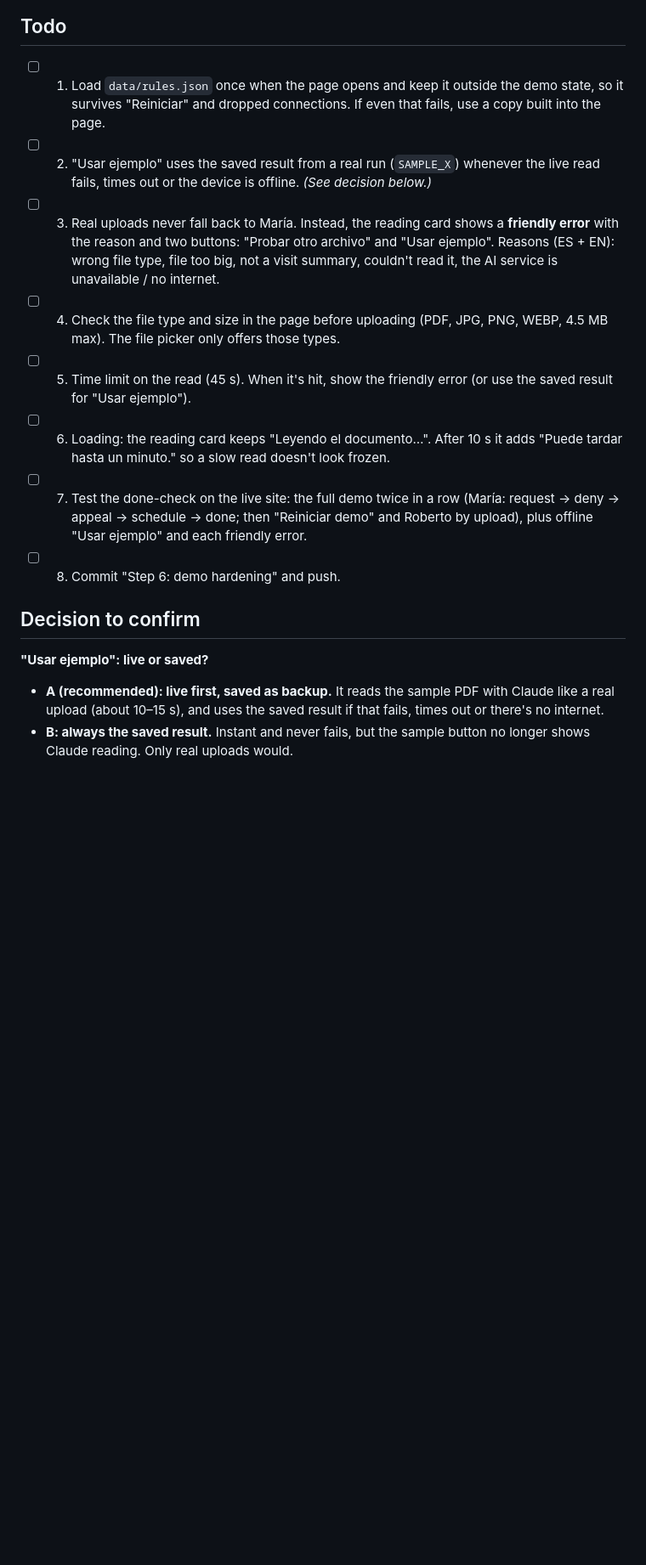
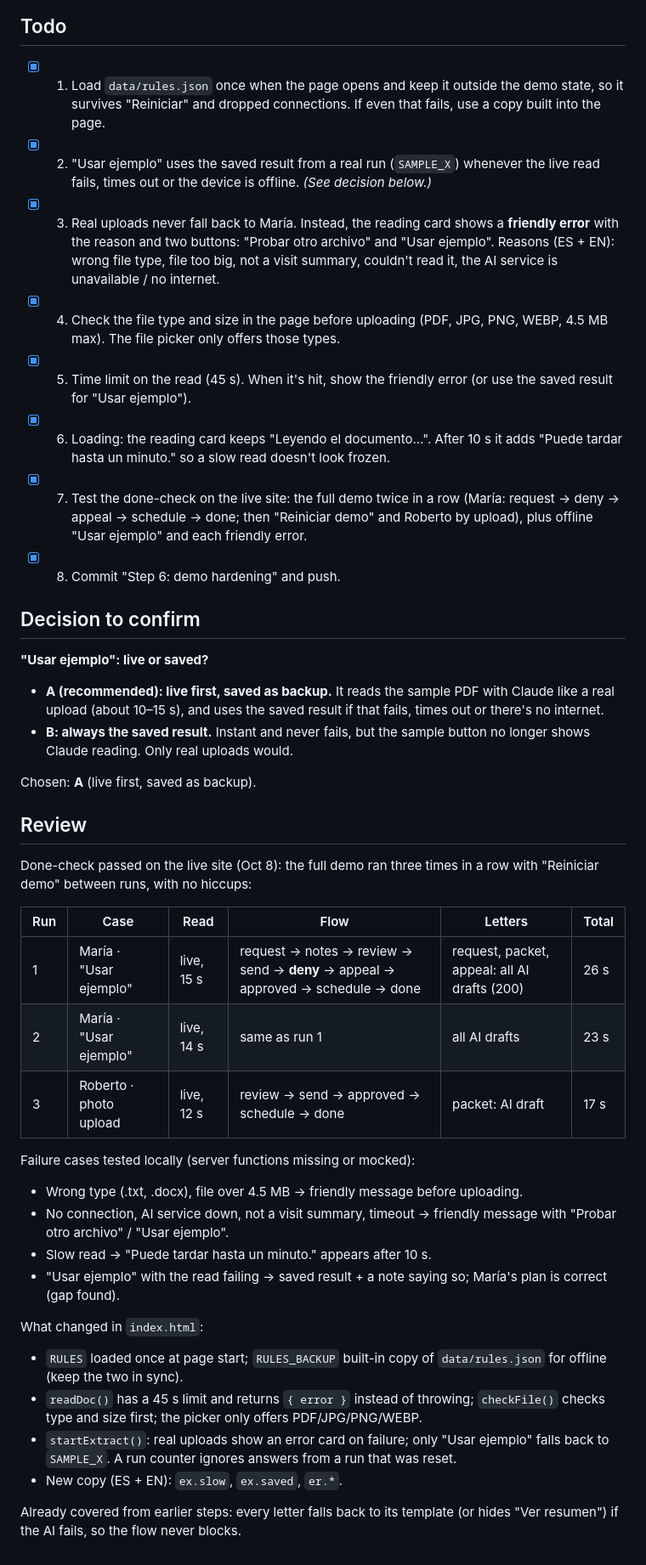
Before and after one commit to dariosanchezdesign-maker/latch, a Markdown page: tasks/todo.md, the part around the change. Shown at 85% size. Drawn GitHub-style; blank space fills up the shorter version.

Commit message:
Step 6: review notes in tasks/todo.md
Co-Authored-By: Claude Opus 5.5 <noreply@anthropic.com>

```diff
--- a/tasks/todo.md
+++ b/tasks/todo.md
@@ -153,18 +153,44 @@ Done when: the full demo runs twice in a row without a hiccup.
 
 ## Todo
 
-- [ ] 1. Load `data/rules.json` once when the page opens and keep it outside the demo state, so it survives "Reiniciar" and dropped connections. If even that fails, use a copy built into the page.
-- [ ] 2. "Usar ejemplo" uses the saved result from a real run (`SAMPLE_X`) whenever the live read fails, times out or the device is offline. *(See decision below.)*
-- [ ] 3. Real uploads never fall back to María. Instead, the reading card shows a **friendly error** with the reason and two buttons: "Probar otro archivo" and "Usar ejemplo".
+- [x] 1. Load `data/rules.json` once when the page opens and keep it outside the demo state, so it survives "Reiniciar" and dropped connections. If even that fails, use a copy built into the page.
+- [x] 2. "Usar ejemplo" uses the saved result from a real run (`SAMPLE_X`) whenever the live read fails, times out or the device is offline. *(See decision below.)*
+- [x] 3. Real uploads never fall back to María. Instead, the reading card shows a **friendly error** with the reason and two buttons: "Probar otro archivo" and "Usar ejemplo".
       Reasons (ES + EN): wrong file type, file too big, not a visit summary, couldn't read it, the AI service is unavailable / no internet.
-- [ ] 4. Check the file type and size in the page before uploading (PDF, JPG, PNG, WEBP, 4.5 MB max). The file picker only offers those types.
-- [ ] 5. Time limit on the read (45 s). When it's hit, show the friendly error (or use the saved result for "Usar ejemplo").
-- [ ] 6. Loading: the reading card keeps "Leyendo el documento…". After 10 s it adds "Puede tardar hasta un minuto." so a slow read doesn't look frozen.
-- [ ] 7. Test the done-check on the live site: the full demo twice in a row (María: request → deny → appeal → schedule → done; then "Reiniciar demo" and Roberto by upload), plus offline "Usar ejemplo" and each friendly error.
-- [ ] 8. Commit "Step 6: demo hardening" and push.
+- [x] 4. Check the file type and size in the page before uploading (PDF, JPG, PNG, WEBP, 4.5 MB max). The file picker only offers those types.
+- [x] 5. Time limit on the read (45 s). When it's hit, show the friendly error (or use the saved result for "Usar ejemplo").
+- [x] 6. Loading: the reading card keeps "Leyendo el documento…". After 10 s it adds "Puede tardar hasta un minuto." so a slow read doesn't look frozen.
+- [x] 7. Test the done-check on the live site: the full demo twice in a row (María: request → deny → appeal → schedule → done; then "Reiniciar demo" and Roberto by upload), plus offline "Usar ejemplo" and each friendly error.
+- [x] 8. Commit "Step 6: demo hardening" and push.
 
 ## Decision to confirm
 
 **"Usar ejemplo": live or saved?**
 - **A (recommended): live first, saved as backup.** It reads the sample PDF with Claude like a real upload (about 10–15 s), and uses the saved result if that fails, times out or there's no internet.
 - **B: always the saved result.** Instant and never fails, but the sample button no longer shows Claude reading. Only real uploads would.
+
+Chosen: **A** (live first, saved as backup).
+
+## Review
+
+Done-check passed on the live site (Oct 8): the full demo ran three times in a row with "Reiniciar demo" between runs, with no hiccups:
+
+| Run | Case | Read | Flow | Letters | Total |
+| --- | --- | --- | --- | --- | --- |
+| 1 | María · "Usar ejemplo" | live, 15 s | request → notes → review → send → **deny** → appeal → approved → schedule → done | request, packet, appeal: all AI drafts (200) | 26 s |
+| 2 | María · "Usar ejemplo" | live, 14 s | same as run 1 | all AI drafts | 23 s |
+| 3 | Roberto · photo upload | live, 12 s | review → send → approved → schedule → done | packet: AI draft | 17 s |
+
+Failure cases tested locally (server functions missing or mocked):
+- Wrong type (.txt, .docx), file over 4.5 MB → friendly message before uploading.
+- No connection, AI service down, not a visit summary, timeout → friendly message with "Probar otro archivo" / "Usar ejemplo".
+- Slow read → "Puede tardar hasta un minuto." appears after 10 s.
+- "Usar ejemplo" with the read failing → saved result + a note saying so; María's plan is correct (gap found).
+
+What changed in `index.html`:
+- `RULES` loaded once at page start; `RULES_BACKUP` built-in copy of `data/rules.json` for offline (keep the two in sync).
+- `readDoc()` has a 45 s limit and returns `{ error }` instead of throwing; `checkFile()` checks type and size first; the picker only offers PDF/JPG/PNG/WEBP.
+- `startExtract()`: real uploads show an error card on failure; only "Usar ejemplo" falls back to `SAMPLE_X`. A run counter ignores answers from a run that was reset.
+- New copy (ES + EN): `ex.slow`, `ex.saved`, `er.*`.
+
+Already covered from earlier steps: every letter falls back to its template (or hides "Ver resumen") if the AI fails, so the flow never blocks.
```
